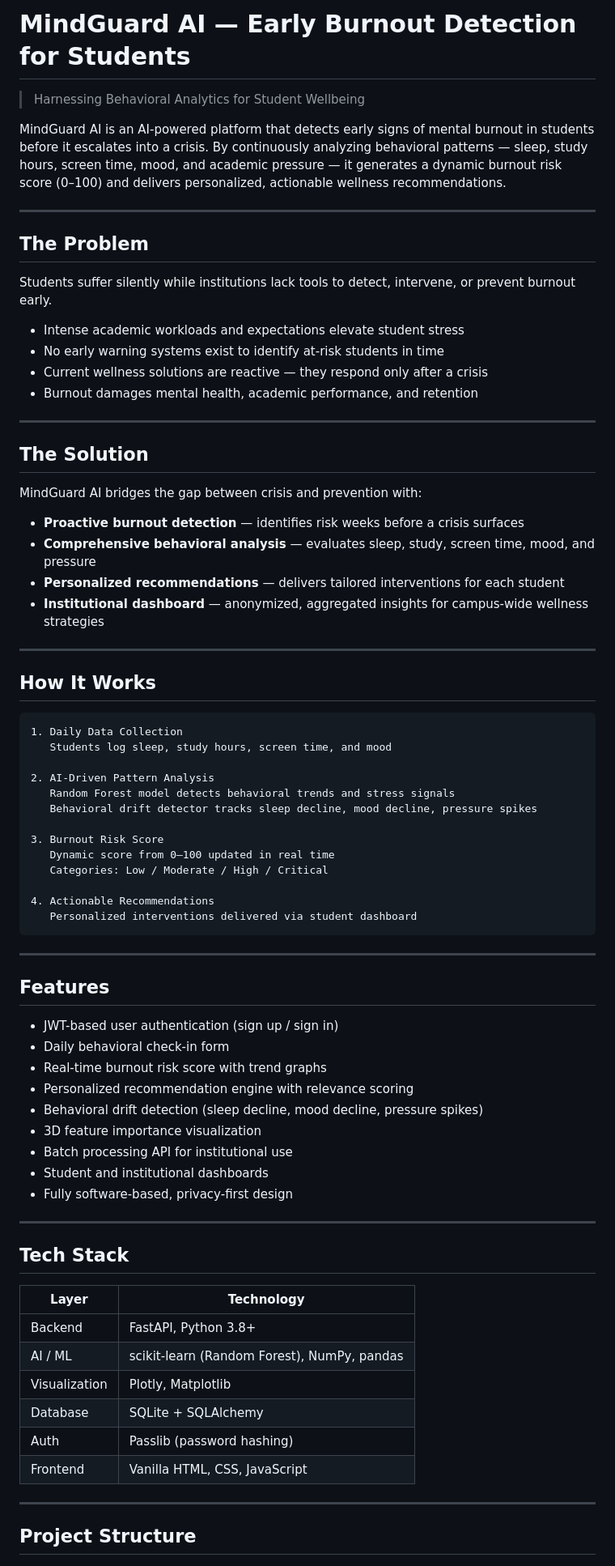
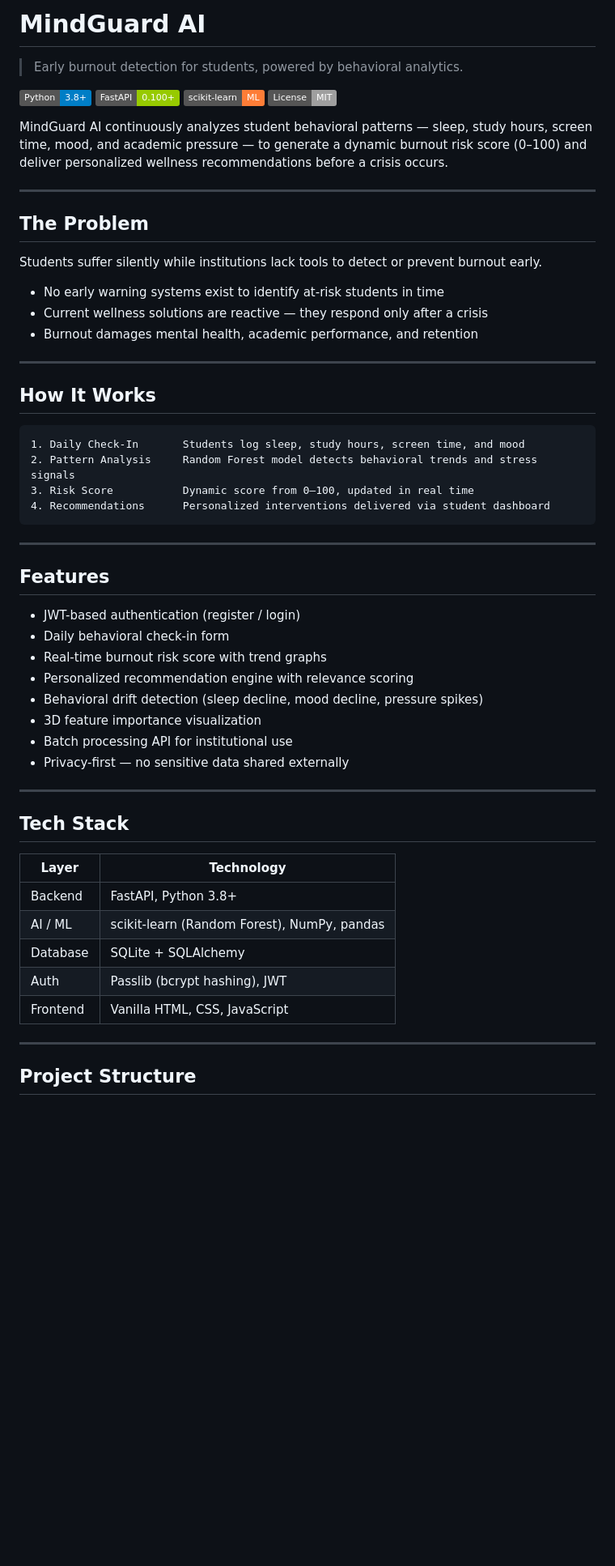
Before and after one commit to vikasgjv/MindGuard-AI-Early-Burnout-Detection-for-Students, a Markdown page: Mindguard-AI/README.md, the part around one of its changes. Shown at 81% size. Rendered like a GitHub page; badges without logos; blank space fills up the shorter version.

````diff
--- a/Mindguard-AI/README.md
+++ b/Mindguard-AI/README.md
@@ -1,77 +1,59 @@
-# MindGuard AI — Early Burnout Detection for Students
+# MindGuard AI
 
-> Harnessing Behavioral Analytics for Student Wellbeing
+> Early burnout detection for students, powered by behavioral analytics.
 
-MindGuard AI is an AI-powered platform that detects early signs of mental burnout in students before it escalates into a crisis. By continuously analyzing behavioral patterns — sleep, study hours, screen time, mood, and academic pressure — it generates a dynamic burnout risk score (0–100) and delivers personalized, actionable wellness recommendations.
+![Python](https://img.shields.io/badge/Python-3.8+-blue?logo=python&logoColor=white)
+![FastAPI](https://img.shields.io/badge/FastAPI-0.100+-green?logo=fastapi&logoColor=white)
+![scikit-learn](https://img.shields.io/badge/scikit--learn-ML-orange?logo=scikit-learn&logoColor=white)
+![License](https://img.shields.io/badge/License-MIT-lightgrey)
+
+MindGuard AI continuously analyzes student behavioral patterns — sleep, study hours, screen time, mood, and academic pressure — to generate a dynamic burnout risk score (0–100) and deliver personalized wellness recommendations before a crisis occurs.
 
 ---
 
 ## The Problem
 
-Students suffer silently while institutions lack tools to detect, intervene, or prevent burnout early.
+Students suffer silently while institutions lack tools to detect or prevent burnout early.
 
-- Intense academic workloads and expectations elevate student stress
 - No early warning systems exist to identify at-risk students in time
 - Current wellness solutions are reactive — they respond only after a crisis
 - Burnout damages mental health, academic performance, and retention
 
 ---
 
-## The Solution
-
-MindGuard AI bridges the gap between crisis and prevention with:
-
-- **Proactive burnout detection** — identifies risk weeks before a crisis surfaces
-- **Comprehensive behavioral analysis** — evaluates sleep, study, screen time, mood, and pressure
-- **Personalized recommendations** — delivers tailored interventions for each student
-- **Institutional dashboard** — anonymized, aggregated insights for campus-wide wellness strategies
-
----
-
 ## How It Works
 
 ```
-1. Daily Data Collection
-   Students log sleep, study hours, screen time, and mood
-
-2. AI-Driven Pattern Analysis
-   Random Forest model detects behavioral trends and stress signals
-   Behavioral drift detector tracks sleep decline, mood decline, pressure spikes
-
-3. Burnout Risk Score
-   Dynamic score from 0–100 updated in real time
-   Categories: Low / Moderate / High / Critical
-
-4. Actionable Recommendations
-   Personalized interventions delivered via student dashboard
+1. Daily Check-In       Students log sleep, study hours, screen time, and mood
+2. Pattern Analysis     Random Forest model detects behavioral trends and stress signals
+3. Risk Score           Dynamic score from 0–100, updated in real time
+4. Recommendations      Personalized interventions delivered via student dashboard
 ```
 
 ---
 
 ## Features
 
-- JWT-based user authentication (sign up / sign in)
+- JWT-based authentication (register / login)
 - Daily behavioral check-in form
 - Real-time burnout risk score with trend graphs
 - Personalized recommendation engine with relevance scoring
 - Behavioral drift detection (sleep decline, mood decline, pressure spikes)
 - 3D feature importance visualization
 - Batch processing API for institutional use
-- Student and institutional dashboards
-- Fully software-based, privacy-first design
+- Privacy-first — no sensitive data shared externally
 
 ---
 
 ## Tech Stack
 
-| Layer | Technology |
-|---|---|
-| Backend | FastAPI, Python 3.8+ |
-| AI / ML | scikit-learn (Random Forest), NumPy, pandas |
-| Visualization | Plotly, Matplotlib |
-| Database | SQLite + SQLAlchemy |
-| Auth | Passlib (password hashing) |
-| Frontend | Vanilla HTML, CSS, JavaScript |
+| Layer      | Technology                              |
+|------------|-----------------------------------------|
+| Backend    | FastAPI, Python 3.8+                    |
+| AI / ML    | scikit-learn (Random Forest), NumPy, pandas |
+| Database   | SQLite + SQLAlchemy                     |
+| Auth       | Passlib (bcrypt hashing), JWT           |
+| Frontend   | Vanilla HTML, CSS, JavaScript           |
 
 ---
 
````
Also changed, not shown: other parts of Mindguard-AI/README.md (+35 -78 lines).
